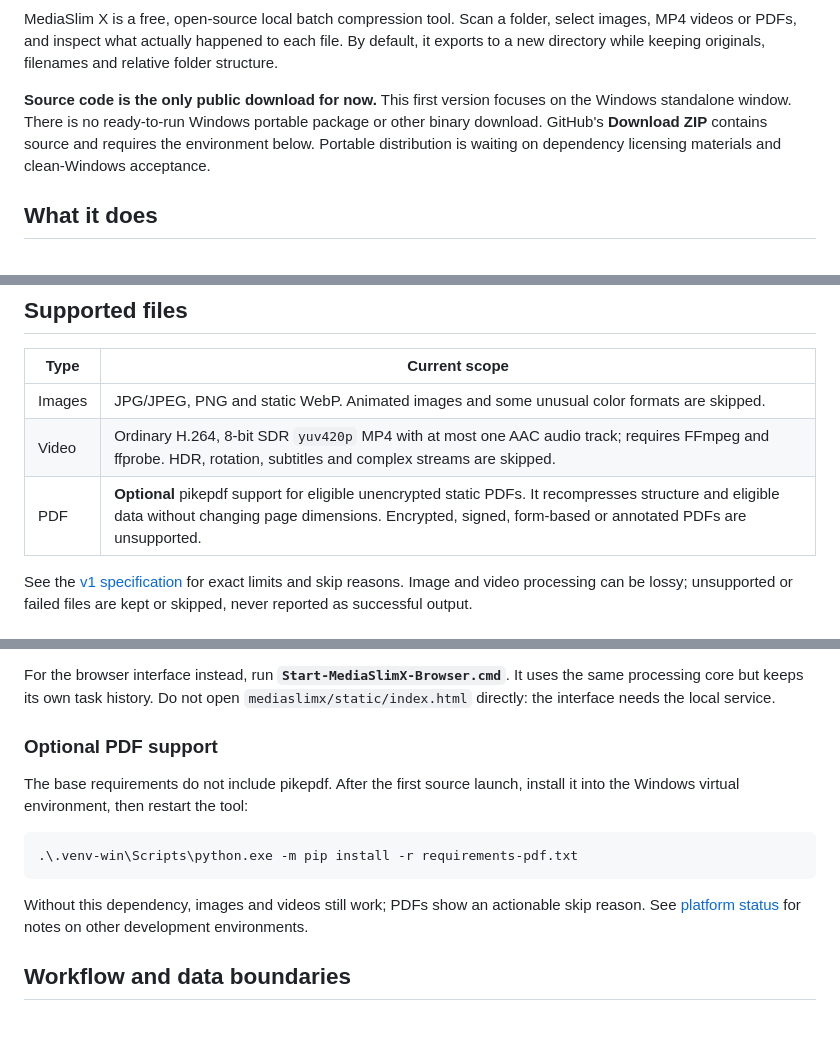
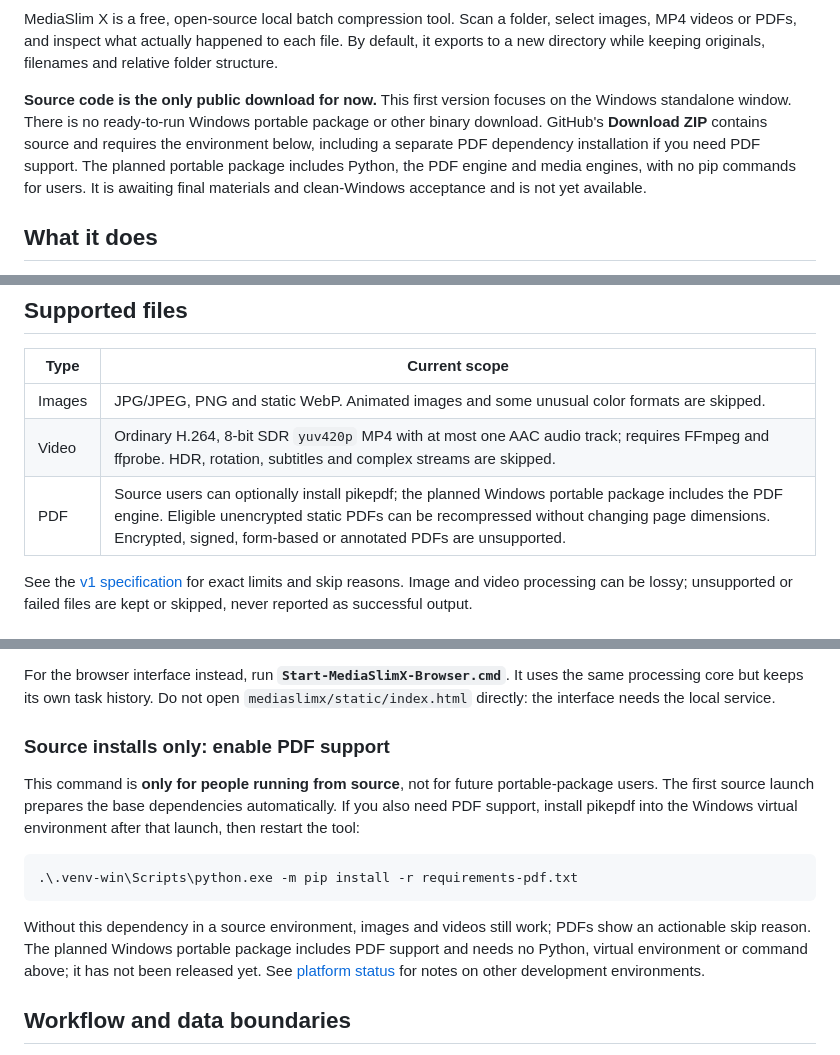
Before and after one commit to tigerx-dev/mediaslimx, a Markdown page: README.en.md, 3 parts joined by grey strips. GitHub-like rendering; blank space fills up the shorter version.

Commit message:
Clarify source-only PDF setup versus portable usage

````diff
--- a/README.en.md
+++ b/README.en.md
@@ -6,7 +6,7 @@
 
 MediaSlim X is a free, open-source local batch compression tool. Scan a folder, select images, MP4 videos or PDFs, and inspect what actually happened to each file. By default, it exports to a new directory while keeping originals, filenames and relative folder structure.
 
-**Source code is the only public download for now.** This first version focuses on the Windows standalone window. There is no ready-to-run Windows portable package or other binary download. GitHub's **Download ZIP** contains source and requires the environment below. Portable distribution is waiting on dependency licensing materials and clean-Windows acceptance.
+**Source code is the only public download for now.** This first version focuses on the Windows standalone window. There is no ready-to-run Windows portable package or other binary download. GitHub's **Download ZIP** contains source and requires the environment below, including a separate PDF dependency installation if you need PDF support. The planned portable package includes Python, the PDF engine and media engines, with no pip commands for users. It is awaiting final materials and clean-Windows acceptance and is not yet available.
 
 ## What it does
 
@@ -23,7 +23,7 @@ MediaSlim X is a free, open-source local batch compression tool. Scan a folder,
 | --- | --- |
 | Images | JPG/JPEG, PNG and static WebP. Animated images and some unusual color formats are skipped. |
 | Video | Ordinary H.264, 8-bit SDR `yuv420p` MP4 with at most one AAC audio track; requires FFmpeg and ffprobe. HDR, rotation, subtitles and complex streams are skipped. |
-| PDF | **Optional** pikepdf support for eligible unencrypted static PDFs. It recompresses structure and eligible data without changing page dimensions. Encrypted, signed, form-based or annotated PDFs are unsupported. |
+| PDF | Source users can optionally install pikepdf; the planned Windows portable package includes the PDF engine. Eligible unencrypted static PDFs can be recompressed without changing page dimensions. Encrypted, signed, form-based or annotated PDFs are unsupported. |
 
 See the [v1 specification](docs/v1-spec.md) for exact limits and skip reasons. Image and video processing can be lossy; unsupported or failed files are kept or skipped, never reported as successful output.
 
@@ -37,15 +37,15 @@ See the [v1 specification](docs/v1-spec.md) for exact limits and skip reasons. I
 
 For the browser interface instead, run **`Start-MediaSlimX-Browser.cmd`**. It uses the same processing core but keeps its own task history. Do not open `mediaslimx/static/index.html` directly: the interface needs the local service.
 
-### Optional PDF support
+### Source installs only: enable PDF support
 
-The base requirements do not include pikepdf. After the first source launch, install it into the Windows virtual environment, then restart the tool:
+This command is **only for people running from source**, not for future portable-package users. The first source launch prepares the base dependencies automatically. If you also need PDF support, install pikepdf into the Windows virtual environment after that launch, then restart the tool:
 
 ```powershell
 .\.venv-win\Scripts\python.exe -m pip install -r requirements-pdf.txt
 ```
 
-Without this dependency, images and videos still work; PDFs show an actionable skip reason. See [platform status](docs/platforms.md) for notes on other development environments.
+Without this dependency in a source environment, images and videos still work; PDFs show an actionable skip reason. The planned Windows portable package includes PDF support and needs no Python, virtual environment or command above; it has not been released yet. See [platform status](docs/platforms.md) for notes on other development environments.
 
 ## Workflow and data boundaries
 
````
Also changed, not shown: README.md (+5 -5 lines), docs/platforms.md (+3 -3 lines).
